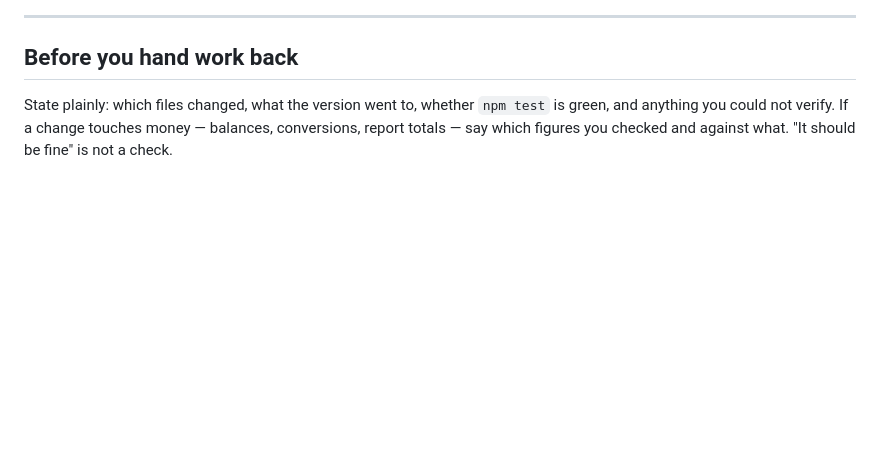
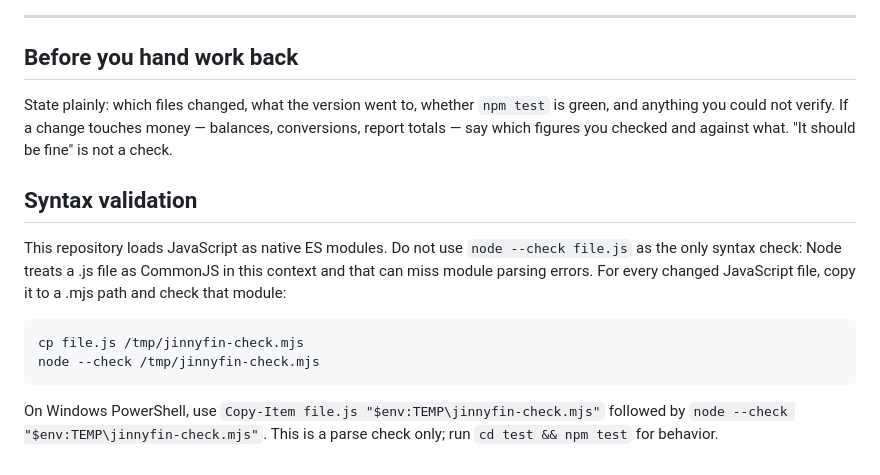
Before and after one commit to sadikhanchal/Jinnyfin, a Markdown page: AGENTS.md, the part around the change. Drawn GitHub-style; blank space fills up the shorter version.

Commit message:
Document ES module syntax validation

```diff
--- a/AGENTS.md
+++ b/AGENTS.md
@@ -131,3 +131,12 @@ State plainly: which files changed, what the version went to, whether
 `npm test` is green, and anything you could not verify. If a change touches
 money — balances, conversions, report totals — say which figures you checked
 and against what. "It should be fine" is not a check.
+
+## Syntax validation
+
+This repository loads JavaScript as native ES modules. Do not use `node --check file.js` as the only syntax check: Node treats a .js file as CommonJS in this context and that can miss module parsing errors. For every changed JavaScript file, copy it to a .mjs path and check that module:
+
+    cp file.js /tmp/jinnyfin-check.mjs
+    node --check /tmp/jinnyfin-check.mjs
+
+On Windows PowerShell, use `Copy-Item file.js "$env:TEMP\jinnyfin-check.mjs"` followed by `node --check "$env:TEMP\jinnyfin-check.mjs"`. This is a parse check only; run `cd test && npm test` for behavior.
```
